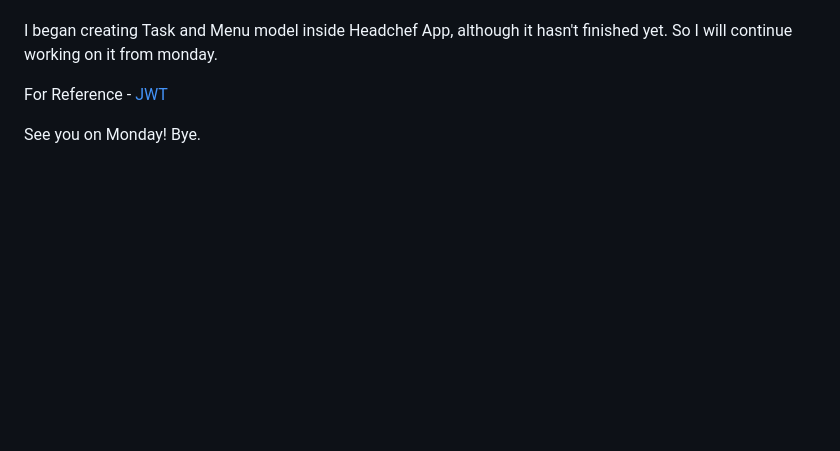
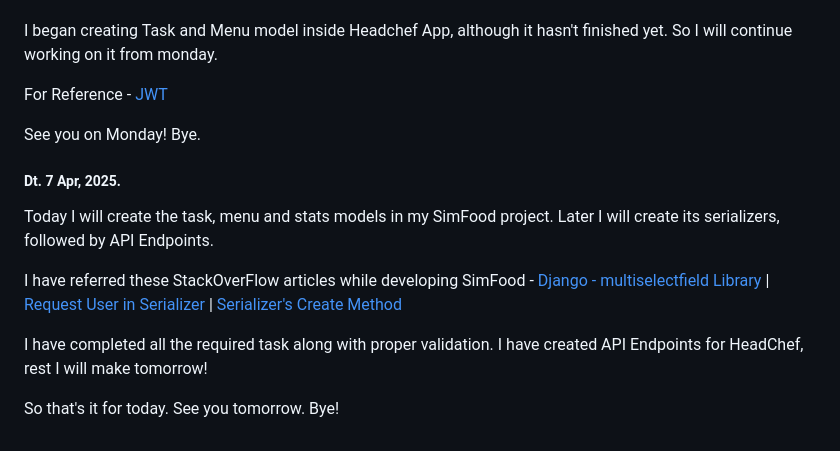
Before and after one commit to Tanishqua-Simform/django, a Markdown page: readme.md, the part around the change. Drawn GitHub-style; blank space fills up the shorter version.

Commit message:
Updated readme.md for 7, Apr 2025

```diff
--- a/readme.md
+++ b/readme.md
@@ -2190,3 +2190,13 @@ I began creating Task and Menu model inside Headchef App, although it hasn't fin
 For Reference - [JWT](https://medium.com/@extio/understanding-json-web-tokens-jwt-a-secure-approach-to-web-authentication-f551e8d66deb)
 
 See you on Monday! Bye.
+
+##### Dt. 7 Apr, 2025.
+
+Today I will create the task, menu and stats models in my SimFood project. Later I will create its serializers, followed by API Endpoints.
+
+I have referred these StackOverFlow articles while developing SimFood - [Django - multiselectfield Library](https://stackoverflow.com/questions/49065574/how-to-get-and-process-input-for-django-multiselectfield-in-django-rest-framewor) | [Request User in Serializer](https://stackoverflow.com/questions/30203652/how-to-get-request-user-in-django-rest-framework-serializer) | [Serializer's Create Method](https://stackoverflow.com/questions/41735113/how-to-call-serializers-create-method-from-one-serializer)
+
+I have completed all the required task along with proper validation. I have created API Endpoints for HeadChef, rest I will make tomorrow!
+
+So that's it for today. See you tomorrow. Bye!
```
